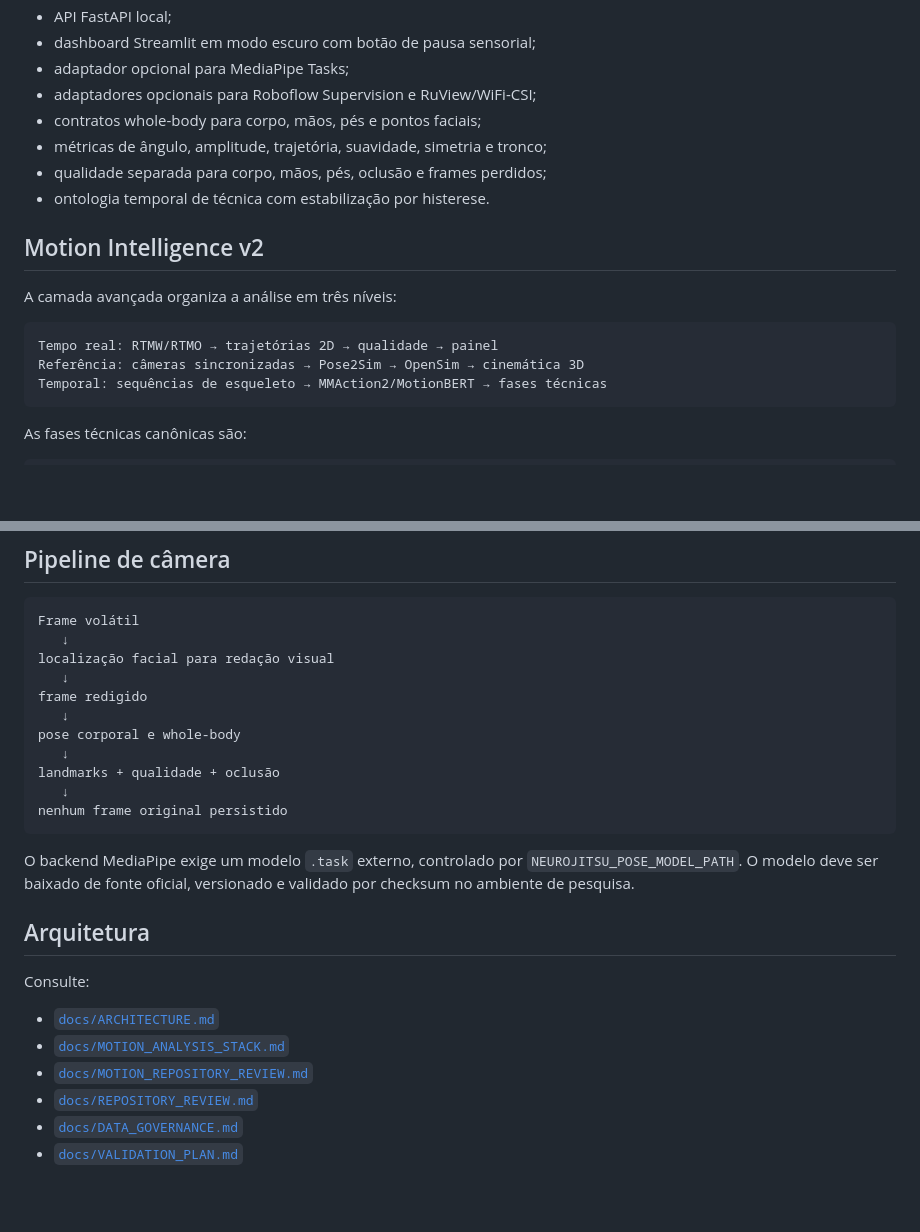
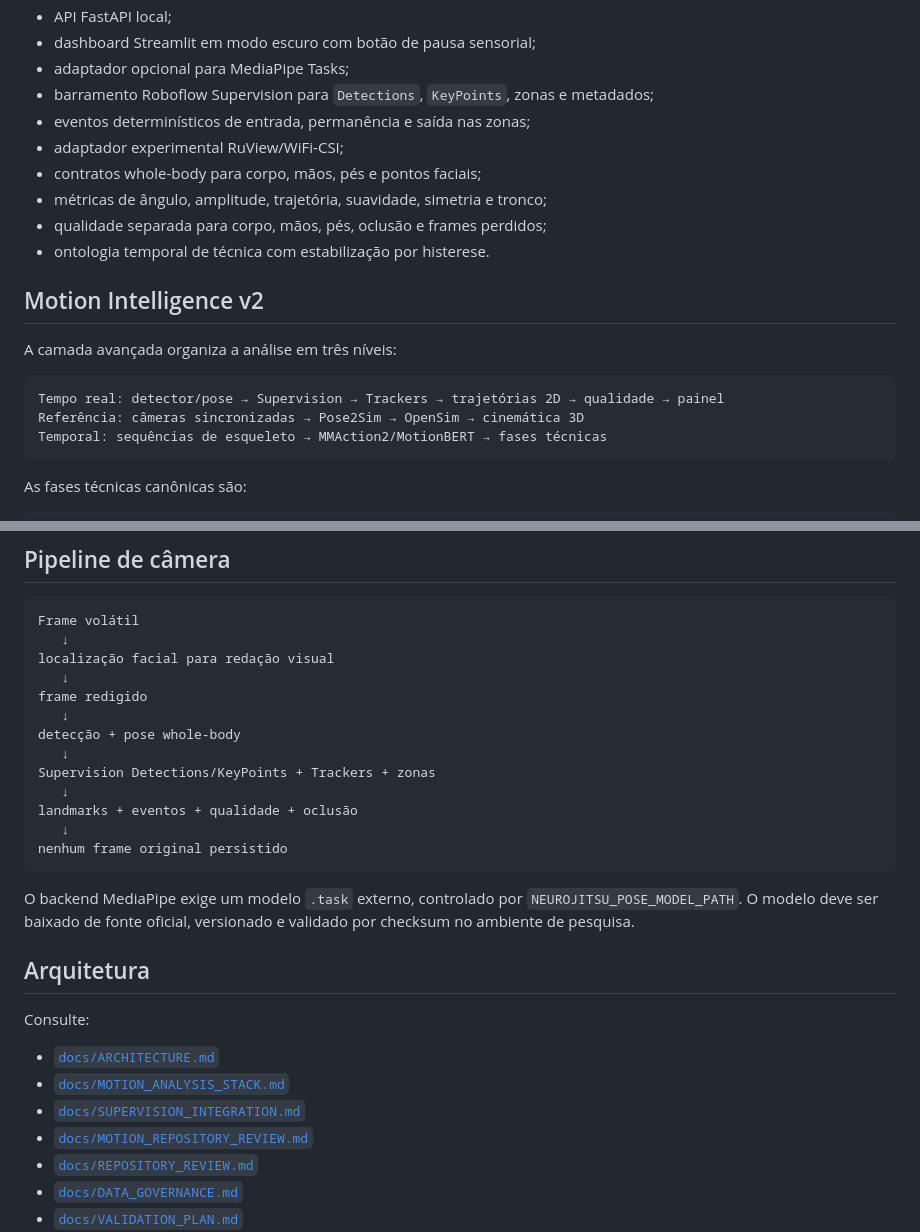
Before and after one commit to ringuemkt-rgb/Tatamecria, a Markdown page: README.md, 2 parts joined by grey strips. Drawn GitHub-style; blank space fills up the shorter version.

Commit message:
docs: document Supervision vision bus

````diff
--- a/README.md
+++ b/README.md
@@ -19,7 +19,9 @@ Plataforma local, modular e orientada à pesquisa para analisar sessões de Jiu-
 - API FastAPI local;
 - dashboard Streamlit em modo escuro com botão de pausa sensorial;
 - adaptador opcional para MediaPipe Tasks;
-- adaptadores opcionais para Roboflow Supervision e RuView/WiFi-CSI;
+- barramento Roboflow Supervision para `Detections`, `KeyPoints`, zonas e metadados;
+- eventos determinísticos de entrada, permanência e saída nas zonas;
+- adaptador experimental RuView/WiFi-CSI;
 - contratos whole-body para corpo, mãos, pés e pontos faciais;
 - métricas de ângulo, amplitude, trajetória, suavidade, simetria e tronco;
 - qualidade separada para corpo, mãos, pés, oclusão e frames perdidos;
@@ -30,7 +32,7 @@ Plataforma local, modular e orientada à pesquisa para analisar sessões de Jiu-
 A camada avançada organiza a análise em três níveis:
 
 ```text
-Tempo real: RTMW/RTMO → trajetórias 2D → qualidade → painel
+Tempo real: detector/pose → Supervision → Trackers → trajetórias 2D → qualidade → painel
 Referência: câmeras sincronizadas → Pose2Sim → OpenSim → cinemática 3D
 Temporal: sequências de esqueleto → MMAction2/MotionBERT → fases técnicas
 ```
@@ -113,9 +115,11 @@ localização facial para redação visual
    ↓
 frame redigido
    ↓
-pose corporal e whole-body
+detecção + pose whole-body
    ↓
-landmarks + qualidade + oclusão
+Supervision Detections/KeyPoints + Trackers + zonas
+   ↓
+landmarks + eventos + qualidade + oclusão
    ↓
 nenhum frame original persistido
 ```
@@ -128,6 +132,7 @@ Consulte:
 
 - [`docs/ARCHITECTURE.md`](docs/ARCHITECTURE.md)
 - [`docs/MOTION_ANALYSIS_STACK.md`](docs/MOTION_ANALYSIS_STACK.md)
+- [`docs/SUPERVISION_INTEGRATION.md`](docs/SUPERVISION_INTEGRATION.md)
 - [`docs/MOTION_REPOSITORY_REVIEW.md`](docs/MOTION_REPOSITORY_REVIEW.md)
 - [`docs/REPOSITORY_REVIEW.md`](docs/REPOSITORY_REVIEW.md)
 - [`docs/DATA_GOVERNANCE.md`](docs/DATA_GOVERNANCE.md)
````
